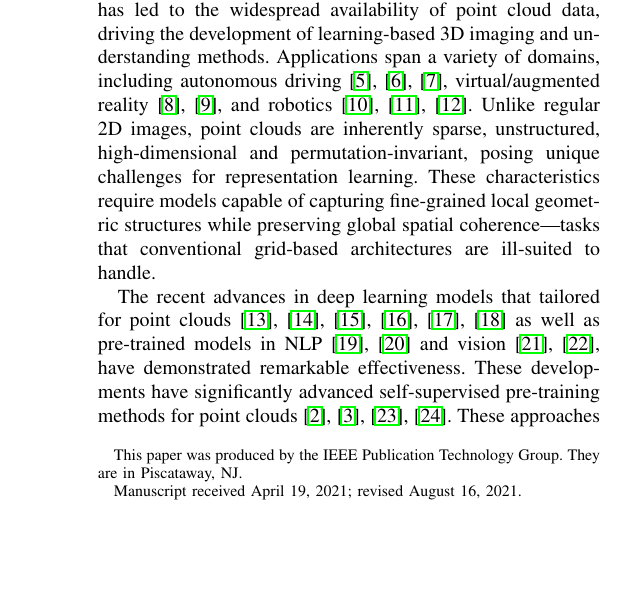
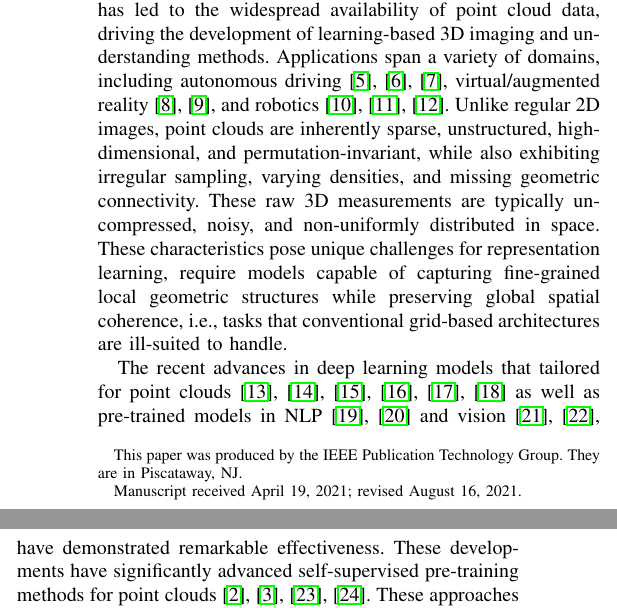
Before and after one commit to JunLinChang/3D_Learning, a LaTeX paper (PEFT_JSTSP/main.tex, which reads PEFT_JSTSP/sec/1_intro.tex): part of one column of page 1 of 16 before the commit and two parts of the columns of page 1 of 16 after it, the two joined at a grey line, cut so that both start at the same text, the shorter picture padded with empty space. Compiled offline with pdfLaTeX; a missing font is replaced by an installed copy or a similar font; a LaTeX package or settings file that is missing is left out.

Commit message:
add point cloud feature in intro

```diff
--- a/PEFT_JSTSP/sec/1_intro.tex
+++ b/PEFT_JSTSP/sec/1_intro.tex
@@ -2,7 +2,10 @@
 \label{sec:intro}
 \input{fig/sota}
 
-The rapid advancement of 3D sensing technologies, such as Light Detection and Ranging (LiDAR), depth cameras (structured light/time-of-flight), photogrammetry, and stereo vision, has led to the widespread availability of point cloud data, driving the development of learning-based 3D imaging and understanding methods. Applications span a variety of domains, including autonomous driving~\cite{yang2024visual,song2024graphbev,chen20203d}, virtual/augmented reality~\cite{casado2023rendering,garrido2021point}, and robotics~\cite{wang2021trajectory,chen2022direct,christen2023learning}. Unlike regular 2D images, point clouds are inherently sparse, unstructured, high-dimensional and permutation-invariant, posing unique challenges for representation learning. These characteristics require models capable of capturing fine-grained local geometric structures while preserving global spatial coherence—tasks that conventional grid-based architectures are ill-suited to handle.
+The rapid advancement of 3D sensing technologies, such as Light Detection and Ranging (LiDAR), depth cameras (structured light/time-of-flight), photogrammetry, and stereo vision, has led to the widespread availability of point cloud data, driving the development of learning-based 3D imaging and understanding methods. Applications span a variety of domains, including autonomous driving~\cite{yang2024visual,song2024graphbev,chen20203d}, virtual/augmented reality~\cite{casado2023rendering,garrido2021point}, and robotics~\cite{wang2021trajectory,chen2022direct,christen2023learning}.
+%Unlike regular 2D images, point clouds are inherently sparse, unstructured, high-dimensional, uncompressed and permutation-invariant, posing unique challenges for representation learning.
+Unlike regular 2D images, point clouds are inherently sparse, unstructured, high-dimensional, and permutation-invariant, while also exhibiting irregular sampling, varying densities, and missing geometric connectivity. These raw 3D measurements are typically uncompressed, noisy, and non-uniformly distributed in space. These characteristics pose unique challenges for representation learning, require models capable of capturing fine-grained local geometric structures while preserving global spatial coherence, i.e., tasks that conventional grid-based architectures are ill-suited to handle.
+%These characteristics require models capable of capturing fine-grained local geometric structures while preserving global spatial coherence—tasks that conventional grid-based architectures are ill-suited to handle.
 
 The recent advances in deep learning models that tailored for point clouds~\cite{qi2017pointnet, qi2017pointnet++, li2018pointcnn, qian2022pointnext, wang2019dynamic, wu2024point} as well as pre-trained models in NLP~\cite{devlin2018bert, brown2020language} and vision~\cite{he2020momentum, chen2020improved}, have demonstrated remarkable effectiveness. These developments have significantly advanced self-supervised pre-training methods for point clouds~\cite{pang2022masked, yu2022point, zhang2022point, afham2022crosspoint}.
 These approaches typically rely on full fine-tuning, updating all model parameters for downstream tasks. However, this practice suffers from three key limitations: (1) risk of overfitting and catastrophic forgetting, (2) inefficiency in storage due to separate copies of models for each task, and (3) high computational cost, limited memory input/output speed due to flexible nature of point cloud structure.
```
